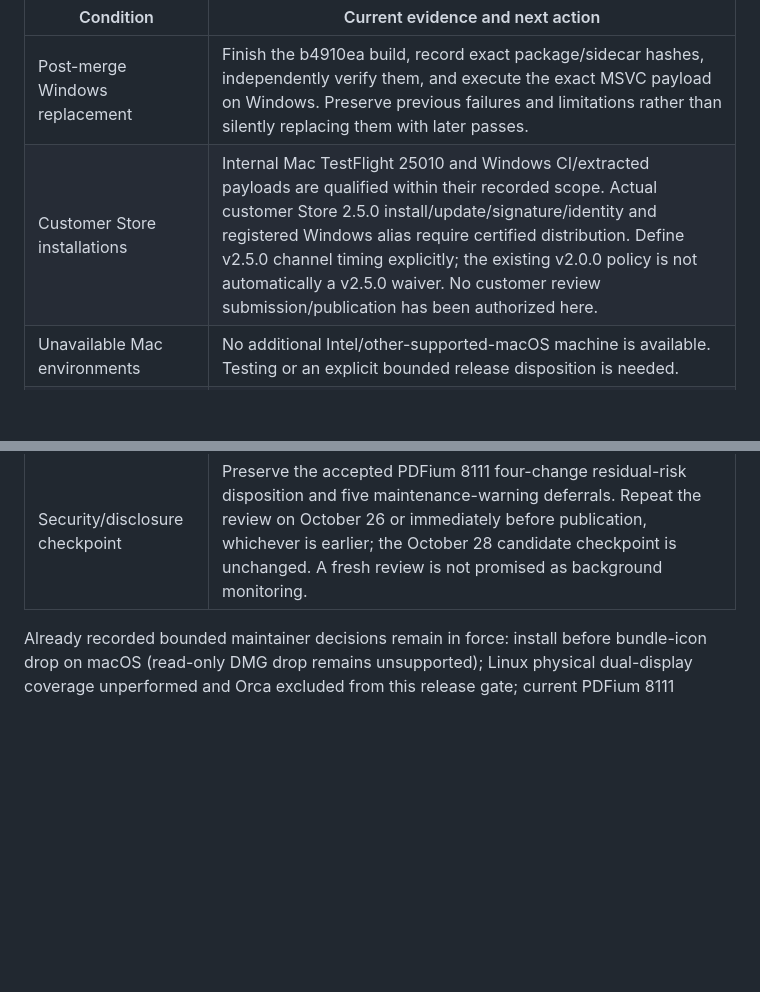
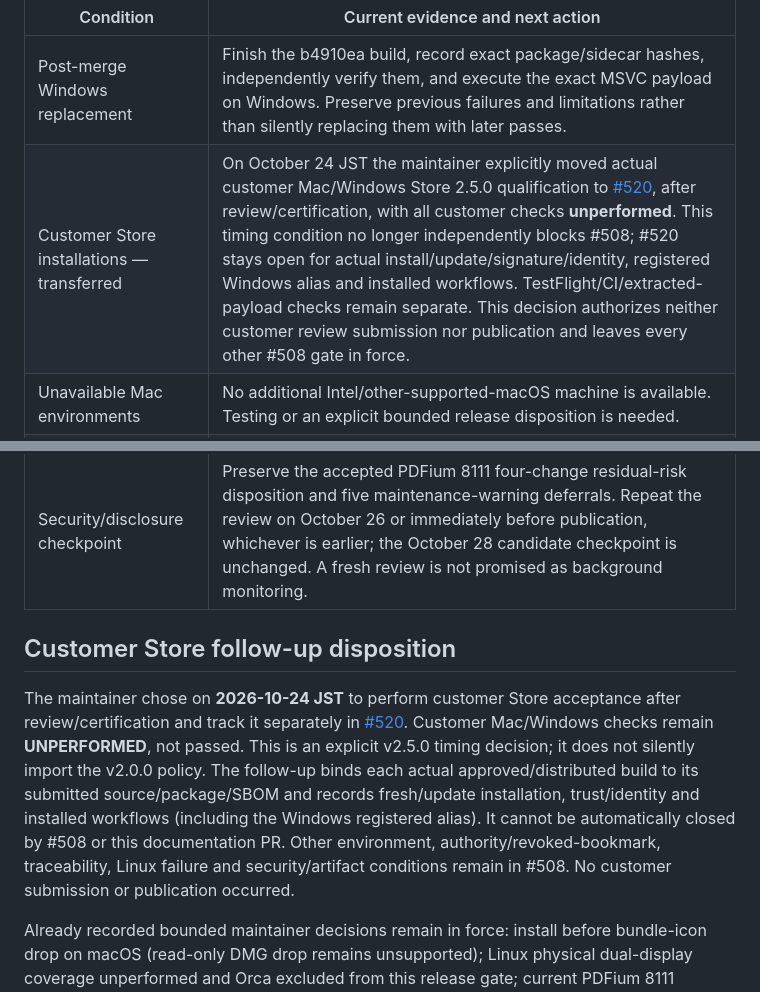
Before and after one commit to koichiro/quick-presenter, a Markdown page: docs/validation/V250_RELEASE_INTEGRATION_20261024.md, 2 parts joined by grey strips. Drawn GitHub-style; blank space fills up the shorter version.

```diff
--- a/docs/validation/V250_RELEASE_INTEGRATION_20261024.md
+++ b/docs/validation/V250_RELEASE_INTEGRATION_20261024.md
@@ -80,12 +80,25 @@ Closing the earlier implementation/lifecycle issues did not waive them.
 | Condition | Current evidence and next action |
 | --- | --- |
 | Post-merge Windows replacement | Finish the b4910ea build, record exact package/sidecar hashes, independently verify them, and execute the exact MSVC payload on Windows. Preserve previous failures and limitations rather than silently replacing them with later passes. |
-| Customer Store installations | Internal Mac TestFlight 25010 and Windows CI/extracted payloads are qualified within their recorded scope. Actual customer Store 2.5.0 install/update/signature/identity and registered Windows alias require certified distribution. Define v2.5.0 channel timing explicitly; the existing v2.0.0 policy is not automatically a v2.5.0 waiver. No customer review submission/publication has been authorized here. |
+| Customer Store installations — transferred | On October 24 JST the maintainer explicitly moved actual customer Mac/Windows Store 2.5.0 qualification to [#520](https://github.com/koichiro/quick-presenter/issues/520), after review/certification, with all customer checks **unperformed**. This timing condition no longer independently blocks #508; #520 stays open for actual install/update/signature/identity, registered Windows alias and installed workflows. TestFlight/CI/extracted-payload checks remain separate. This decision authorizes neither customer review submission nor publication and leaves every other #508 gate in force. |
 | Unavailable Mac environments | No additional Intel/other-supported-macOS machine is available. Testing or an explicit bounded release disposition is needed. |
 | Actual product authority | Cross-user rejection and sufficiently attributable foreign-team rejection on the Apple-distributed product remain incomplete. The bounded probe above is supporting evidence only. Genuine OS revocation of persisted security-scoped bookmark authority remains untested; moved files, ACL denial and stopAccessing are not substitutes. |
 | First-attempt trace | #493 has verified continuation/reinstall and manual initial picker/TIMEOUT observations, but the original automated preflight/TIMEOUT trace was lost. A pristine-account rerun or explicit acceptance of this evidence limitation is needed. |
 | Supplemental Linux renderer failure | Forced winit-femtovg under actual XWayland failed the with-PDF notes-resize assertion on both fixtures (69/1). Default native Wayland and actual XWayland later passed 70/0 each. The maintainer authorized investigation and correction in the existing Linux session on October 24; that work is in progress. Later default passes do not establish its cause. |
 | Security/disclosure checkpoint | Preserve the accepted PDFium 8111 four-change residual-risk disposition and five maintenance-warning deferrals. Repeat the review on October 26 or immediately before publication, whichever is earlier; the October 28 candidate checkpoint is unchanged. A fresh review is not promised as background monitoring. |
+
+## Customer Store follow-up disposition
+
+The maintainer chose on **2026-10-24 JST** to perform customer Store acceptance
+after review/certification and track it separately in [#520](https://github.com/koichiro/quick-presenter/issues/520).
+Customer Mac/Windows checks remain **UNPERFORMED**, not passed. This is an
+explicit v2.5.0 timing decision; it does not silently import the v2.0.0 policy.
+The follow-up binds each actual approved/distributed build to its submitted
+source/package/SBOM and records fresh/update installation, trust/identity and
+installed workflows (including the Windows registered alias). It cannot be
+automatically closed by #508 or this documentation PR. Other environment,
+authority/revoked-bookmark, traceability, Linux failure and security/artifact
+conditions remain in #508. No customer submission or publication occurred.
 
 Already recorded bounded maintainer decisions remain in force: install before
 bundle-icon drop on macOS (read-only DMG drop remains unsupported); Linux
```
Also changed, not shown: docs/RELEASE.md (+22 -0 lines).
